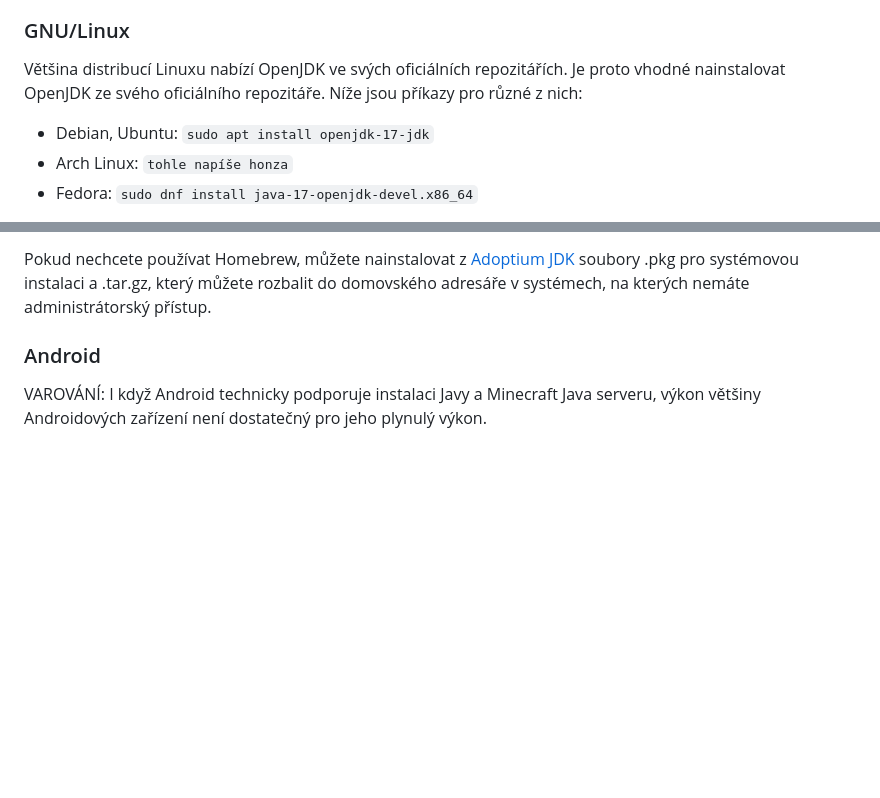
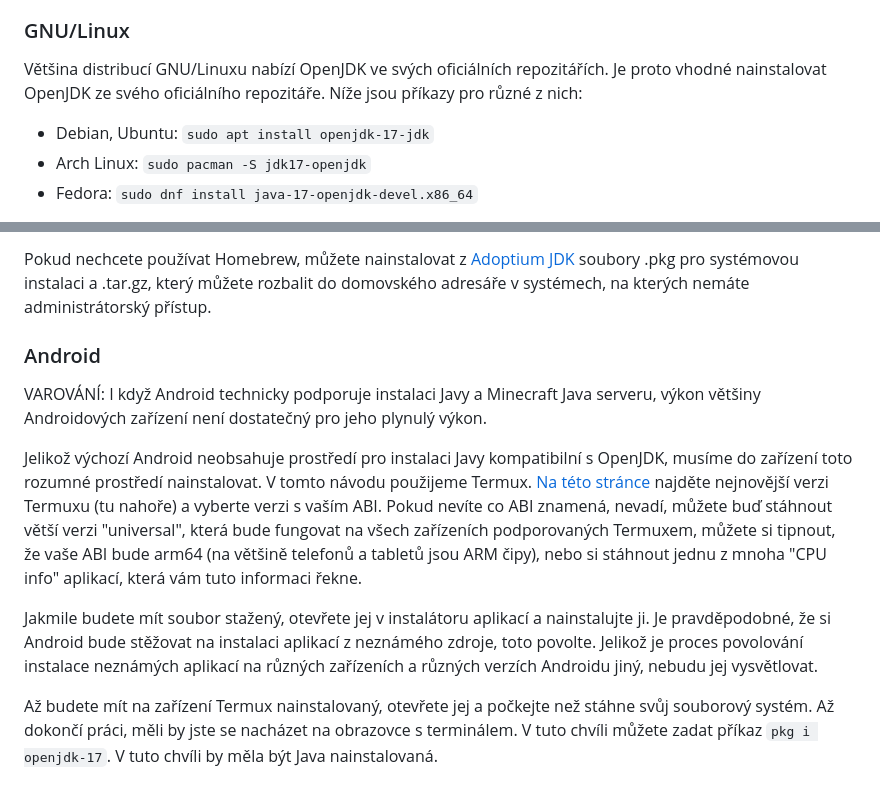
Before and after one commit to JDX0/minecraft-server-tutorial, a Markdown page: navod.md, 2 parts joined by grey strips. Rendered like a GitHub page; blank space fills up the shorter version.

```diff
--- a/navod.md
+++ b/navod.md
@@ -40,10 +40,10 @@ Dále nabízí mnoho firem upravené verze OpenJDK s podporou srovnatelnou nebo
 
 ### GNU/Linux
 
-Většina distribucí Linuxu nabízí OpenJDK ve svých oficiálních repozitářích. Je proto vhodné nainstalovat OpenJDK ze svého oficiálního repozitáře. Níže jsou příkazy pro různé z nich:
+Většina distribucí GNU/Linuxu nabízí OpenJDK ve svých oficiálních repozitářích. Je proto vhodné nainstalovat OpenJDK ze svého oficiálního repozitáře. Níže jsou příkazy pro různé z nich:
 
 - Debian, Ubuntu: `sudo apt install openjdk-17-jdk`
-- Arch Linux: `tohle napíše honza`
+- Arch Linux: `sudo pacman -S jdk17-openjdk`
 - Fedora: `sudo dnf install java-17-openjdk-devel.x86_64`
 
 Dále pokud nemáte root přístup k vašemu operačnímu systému, můžete stáhnout a rozbalit Javu do vaší domovské složky z .tar.gz archivu. Jelikož se nedoporučuje stahovat verzi přímo od Oracle, v tomto tutoriálu můžete použít [Adoptium JDK](https://adoptium.net/temurin/releases/).
@@ -61,3 +61,9 @@ Pokud nechcete používat Homebrew, můžete nainstalovat z [Adoptium JDK](https
 ### Android
 
 VAROVÁNÍ: I když Android technicky podporuje instalaci Javy a Minecraft Java serveru, výkon většiny Androidových zařízení není dostatečný pro jeho plynulý výkon.
+
+Jelikož výchozí Android neobsahuje prostředí pro instalaci Javy kompatibilní s OpenJDK, musíme do zařízení toto rozumné prostředí nainstalovat. V tomto návodu použijeme Termux. [Na této stránce](https://github.com/termux/termux-app/releases) najděte nejnovější verzi Termuxu (tu nahoře) a vyberte verzi s vaším ABI. Pokud nevíte co ABI znamená, nevadí, můžete buď stáhnout větší verzi "universal", která bude fungovat na všech zařízeních podporovaných Termuxem, můžete si tipnout, že vaše ABI bude arm64 (na většině telefonů a tabletů jsou ARM čipy), nebo si stáhnout jednu z mnoha "CPU info" aplikací, která vám tuto informaci řekne.
+
+Jakmile budete mít soubor stažený, otevřete jej v instalátoru aplikací a nainstalujte ji. Je pravděpodobné, že si Android bude stěžovat na instalaci aplikací z neznámého zdroje, toto povolte. Jelikož je proces povolování instalace neznámých aplikací na různých zařízeních a různých verzích Androidu jiný, nebudu jej vysvětlovat.
+
+Až budete mít na zařízení Termux nainstalovaný, otevřete jej a počkejte než stáhne svůj souborový systém. Až dokončí práci, měli by jste se nacházet na obrazovce s terminálem. V tuto chvíli můžete zadat příkaz `pkg i openjdk-17`. V tuto chvíli by měla být Java nainstalovaná.
```
